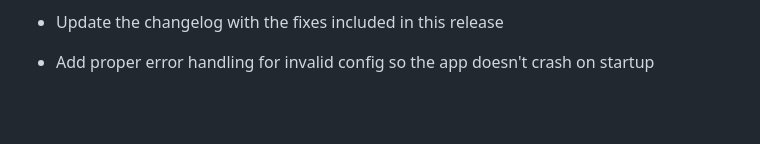
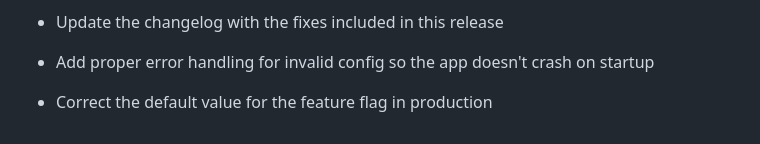
Before and after one commit to roscoe83/DocuMind, a Markdown page: README.md, the part around the change. Rendered like a GitHub page; blank space fills up the shorter version.

```diff
--- a/README.md
+++ b/README.md
@@ -2064,3 +2064,5 @@ Licensed under the **[Creative Commons Attribution-NonCommercial License](LICENS
 - Update the changelog with the fixes included in this release
 
 - Add proper error handling for invalid config so the app doesn't crash on startup
+
+- Correct the default value for the feature flag in production
```
